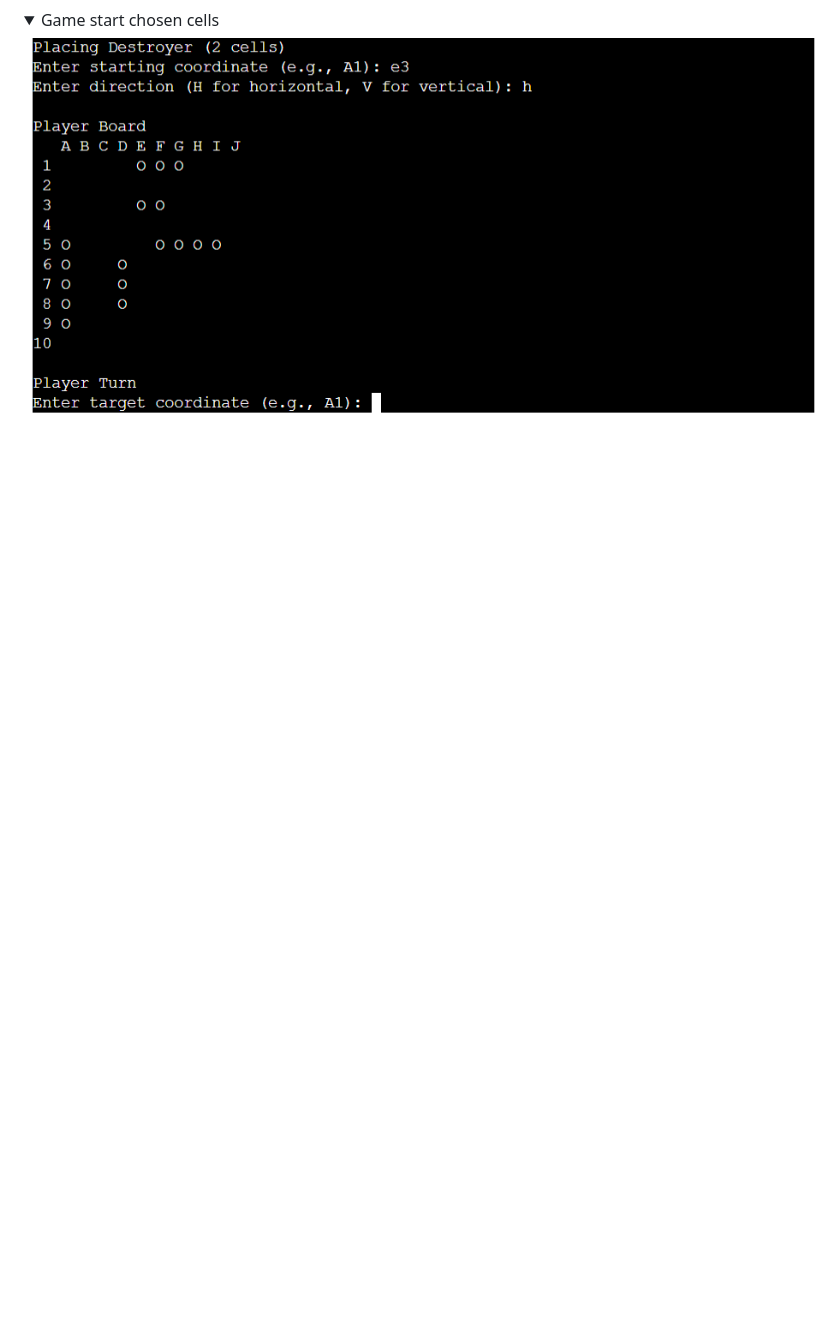
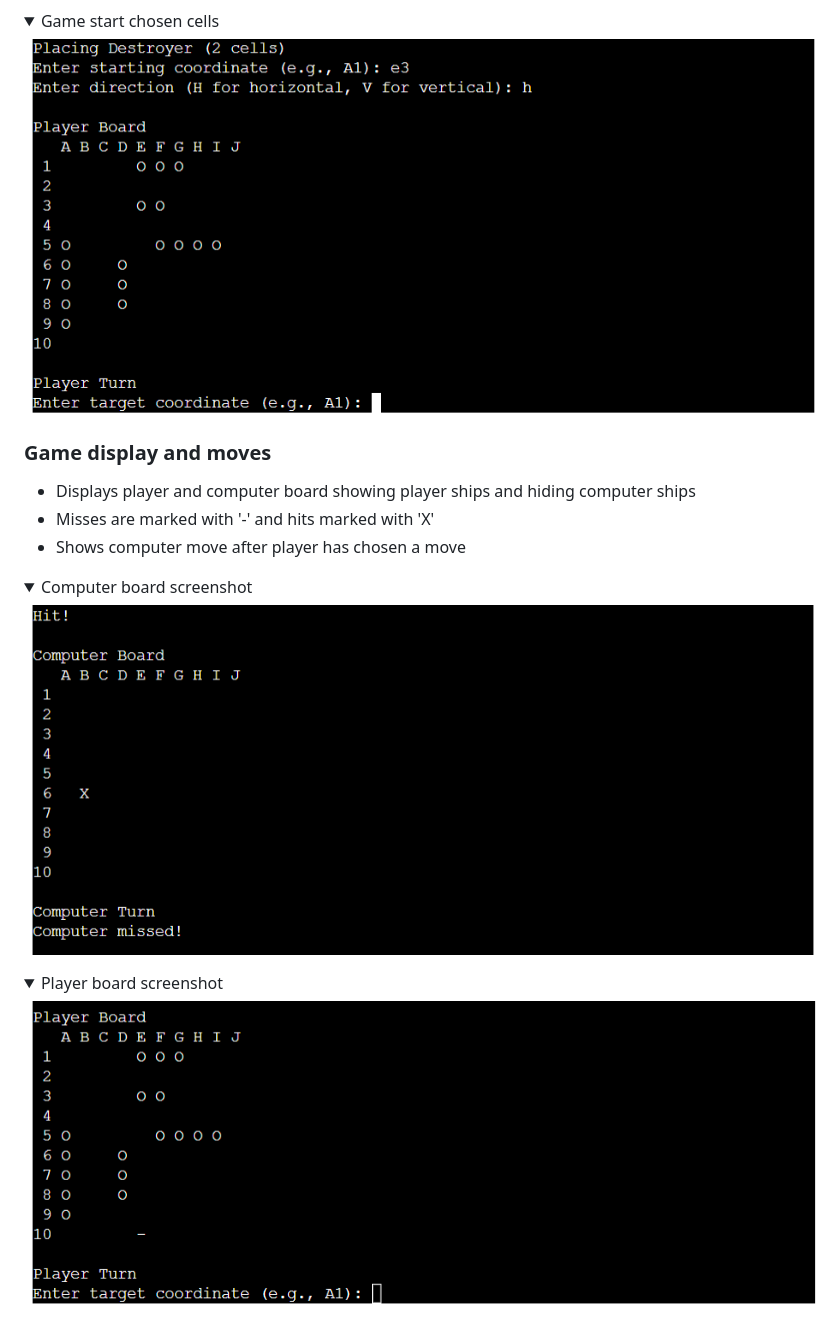
Before and after one commit to anthonyhaj/battleships-PP3, a Markdown page: README.md, the part around the change. Drawn GitHub-style; folded sections open; blank space fills up the shorter version.

Commit message:
add game display and moves feature in readme

```diff
--- a/README.md
+++ b/README.md
@@ -169,3 +169,18 @@ or "H" for horizontal.
     <summary>Game start chosen cells</summary>
     <img src="assets/screenshots/game-start-2.png">
 </details>
+
+### Game display and moves
+- Displays player and computer board showing player ships and hiding computer ships
+- Misses are marked with '-' and hits marked with 'X'
+- Shows computer move after player has chosen a move
+
+<details>
+    <summary>Computer board screenshot</summary>
+    <img src="assets/screenshots/computer-board.png">
+</details>
+
+<details>
+    <summary>Player board screenshot</summary>
+    <img src="assets/screenshots/player-board.png">
+</details>
```
